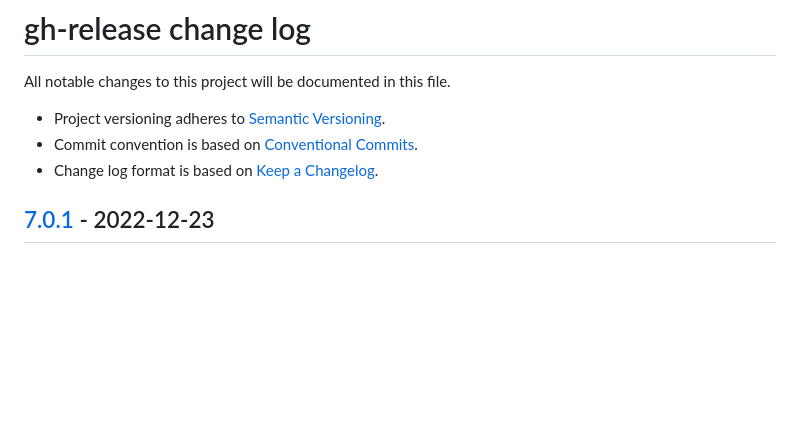
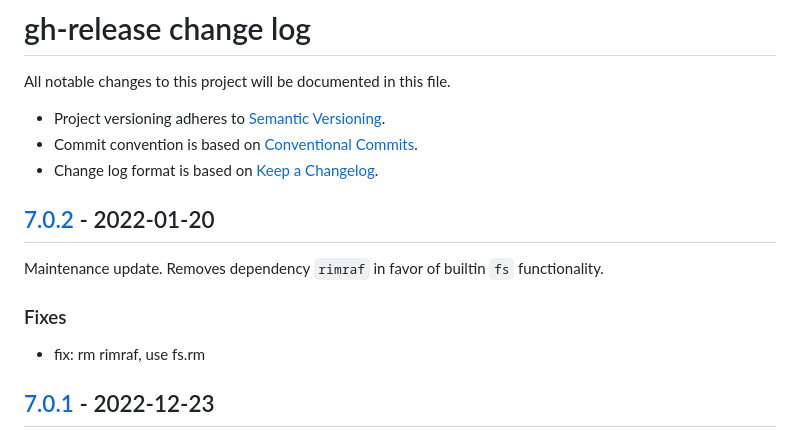
Before and after one commit to ungoldman/gh-release, a Markdown page: CHANGELOG.md, the part around the change. Rendered like a GitHub page; blank space fills up the shorter version.

Commit message:
docs(changelog): 7.0.2

```diff
--- a/CHANGELOG.md
+++ b/CHANGELOG.md
@@ -5,6 +5,13 @@ All notable changes to this project will be documented in this file.
 - Project versioning adheres to [Semantic Versioning](http://semver.org).
 - Commit convention is based on [Conventional Commits](http://conventionalcommits.org).
 - Change log format is based on [Keep a Changelog](http://keepachangelog.com).
+
+## [7.0.2](https://github.com/ungoldman/gh-release/compare/v7.0.1...v7.0.2) - 2022-01-20
+
+Maintenance update. Removes dependency `rimraf` in favor of builtin `fs` functionality.
+
+### Fixes
+- fix: rm rimraf, use fs.rm
 
 ## [7.0.1](https://github.com/ungoldman/gh-release/compare/v7.0.0...v7.0.1) - 2022-12-23
 
```
